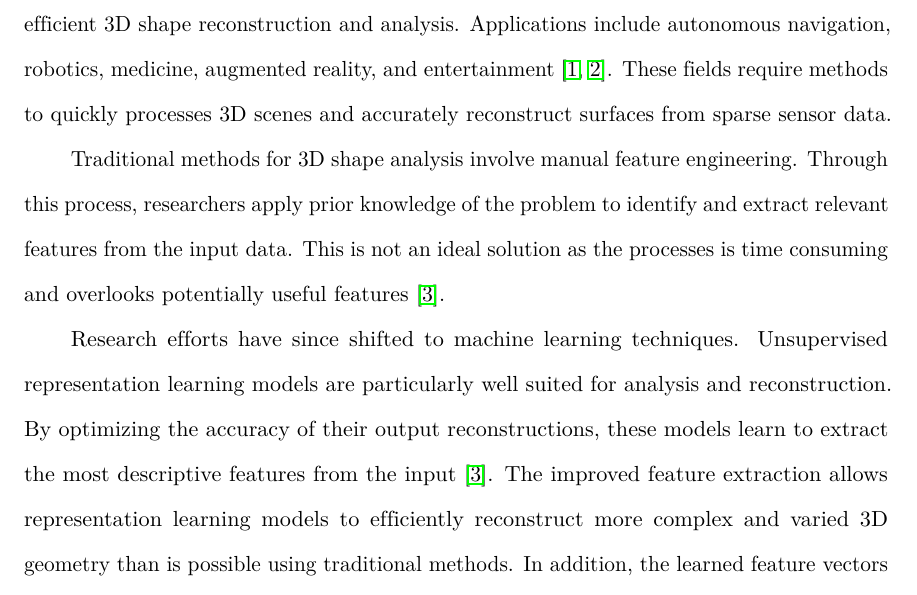
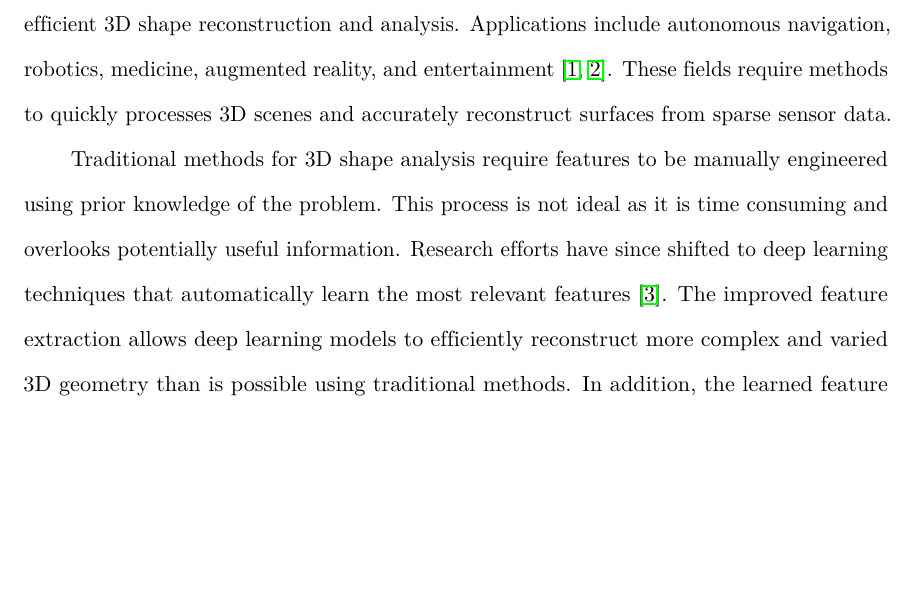
Before and after one commit to AlexWolski/Masters-Thesis, a LaTeX thesis (Thesis.tex, which reads Introduction.tex): part of page 7 of 46, cut so that both start at the same text, the shorter picture padded with empty space. Compiled offline with pdfLaTeX; a missing bibliography style is replaced by a similar one.

Commit message:
Fixed description of representation learning

```diff
--- a/Introduction.tex
+++ b/Introduction.tex
@@ -5,9 +5,7 @@
 
 Recent advances in science, technology, and engineering have created a demand for efficient 3D shape reconstruction and analysis. Applications include autonomous navigation, robotics, medicine, augmented reality, and entertainment~\cite{Xiao2020, Xie2022}. These fields require methods to quickly processes 3D scenes and accurately reconstruct surfaces from sparse sensor data.
 
-Traditional methods for 3D shape analysis involve manual feature engineering. Through this process, researchers apply prior knowledge of the problem to identify and extract relevant features from the input data. This is not an ideal solution as the processes is time consuming and overlooks potentially useful features~\cite{Bengio2013}.
-
-Research efforts have since shifted to machine learning techniques. Unsupervised representation learning models are particularly well suited for analysis and reconstruction. By optimizing the accuracy of their output reconstructions, these models learn to extract the most descriptive features from the input~\cite{Bengio2013}. The improved feature extraction allows representation learning models to efficiently reconstruct more complex and varied 3D geometry than is possible using traditional methods. In addition, the learned feature vectors can be applied to analysis problems such as object classification and inference of missing geometry~\cite{Park2019}.
+Traditional methods for 3D shape analysis require features to be manually engineered using prior knowledge of the problem. This process is not ideal as it is time consuming and overlooks potentially useful information. Research efforts have since shifted to deep learning techniques that automatically learn the most relevant features~\cite{Bengio2013}. The improved feature extraction allows deep learning models to efficiently reconstruct more complex and varied 3D geometry than is possible using traditional methods. In addition, the learned feature vectors can be applied to analysis problems such as object classification and inference of missing geometry~\cite{Park2019}.
 
 A primary difficulty in applying deep learning to 3D reconstruction is selecting a suitable representation to describe the inputs and outputs of the network. A 3D representation must be concise enough for the network to effectively train on, yet must retain enough information to accurately reproduce the original shape. Related work employ a wide variety of 3D representations, each with unique benefits and challenges~\cite{Xiao2020}. We further discuss the different representations in the \nameref{sec:3d_representations} section of the \nameref{chap:related_work} chapter.
 
```
